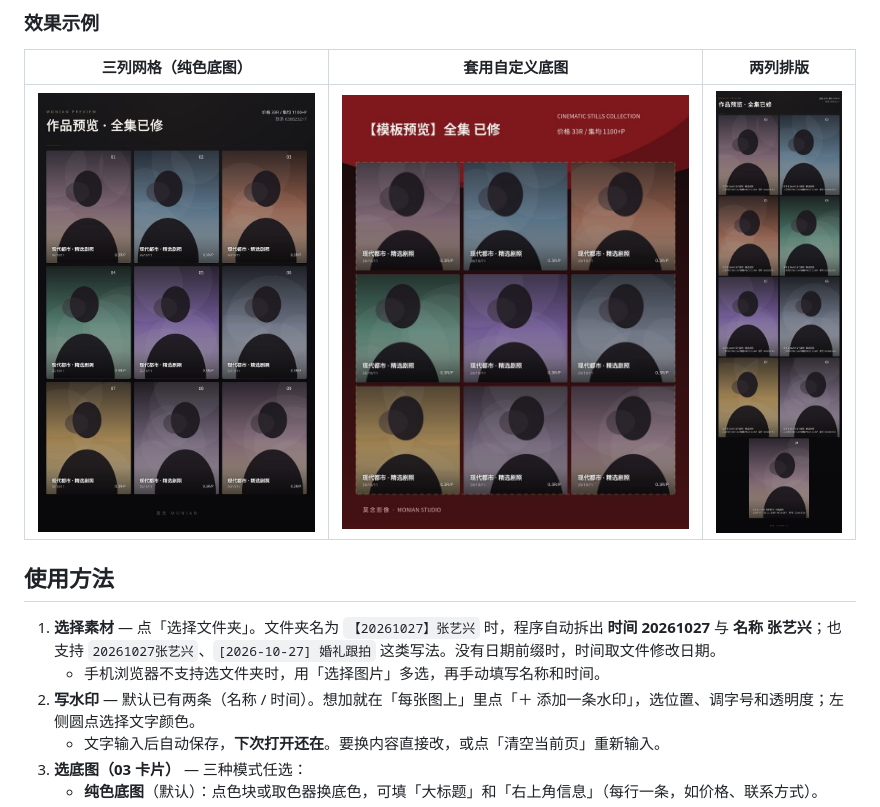
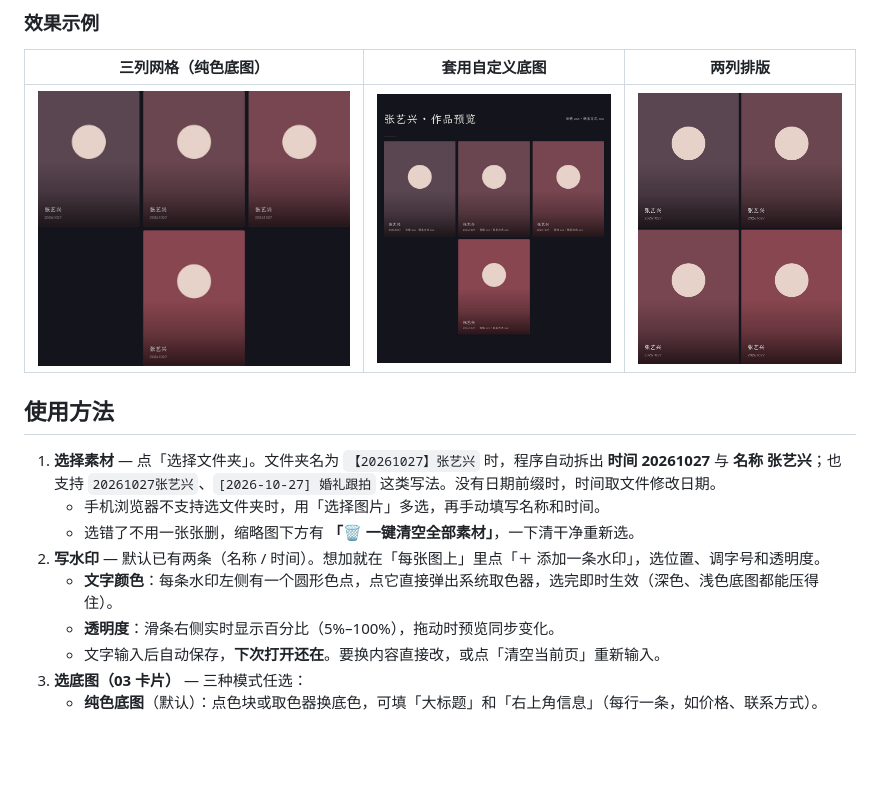
Before and after one commit to Mlinkr/Monian-Preview, a Markdown page: README.md, the part around the change. Drawn GitHub-style; pictures changed too: docs/preview-2col.jpg, docs/preview-3col.jpg, docs/preview-template.jpg; blank space fills up the shorter version.

Commit message:
feat: 素材一键清空、文字颜色改用原生取色器、透明度显示百分比并同步阴影、日期不再被重写、README 效果图脱敏

```diff
--- a/README.md
+++ b/README.md
@@ -43,7 +43,10 @@
 
 1. **选择素材** — 点「选择文件夹」。文件夹名为 `【20261027】张艺兴` 时，程序自动拆出 **时间 20261027** 与 **名称 张艺兴**；也支持 `20261027张艺兴`、`[2026-10-27] 婚礼跟拍` 这类写法。没有日期前缀时，时间取文件修改日期。
    - 手机浏览器不支持选文件夹时，用「选择图片」多选，再手动填写名称和时间。
-2. **写水印** — 默认已有两条（名称 / 时间）。想加就在「每张图上」里点「＋ 添加一条水印」，选位置、调字号和透明度；左侧圆点选择文字颜色。
+   - 选错了不用一张张删，缩略图下方有 **「🗑 一键清空全部素材」**，一下清干净重新选。
+2. **写水印** — 默认已有两条（名称 / 时间）。想加就在「每张图上」里点「＋ 添加一条水印」，选位置、调字号和透明度。
+   - **文字颜色**：每条水印左侧有一个圆形色点，点它直接弹出系统取色器，选完即时生效（深色、浅色底图都能压得住）。
+   - **透明度**：滑条右侧实时显示百分比（5%–100%），拖动时预览同步变化。
    - 文字输入后自动保存，**下次打开还在**。要换内容直接改，或点「清空当前页」重新输入。
 3. **选底图（03 卡片）** — 三种模式任选：
    - **纯色底图**（默认）：点色块或取色器换底色，可填「大标题」和「右上角信息」（每行一条，如价格、联系方式）。
```
Also changed, not shown: 4 other files.
